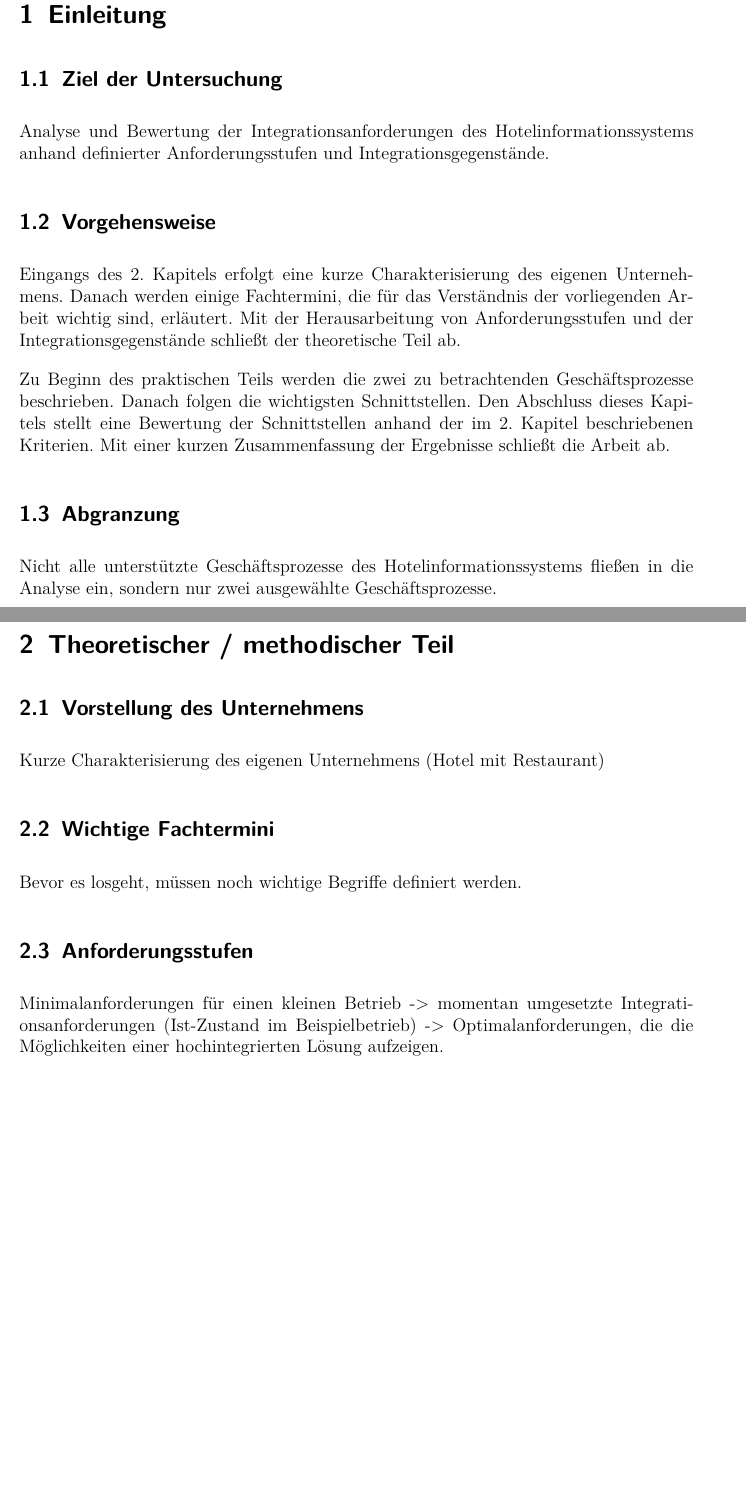
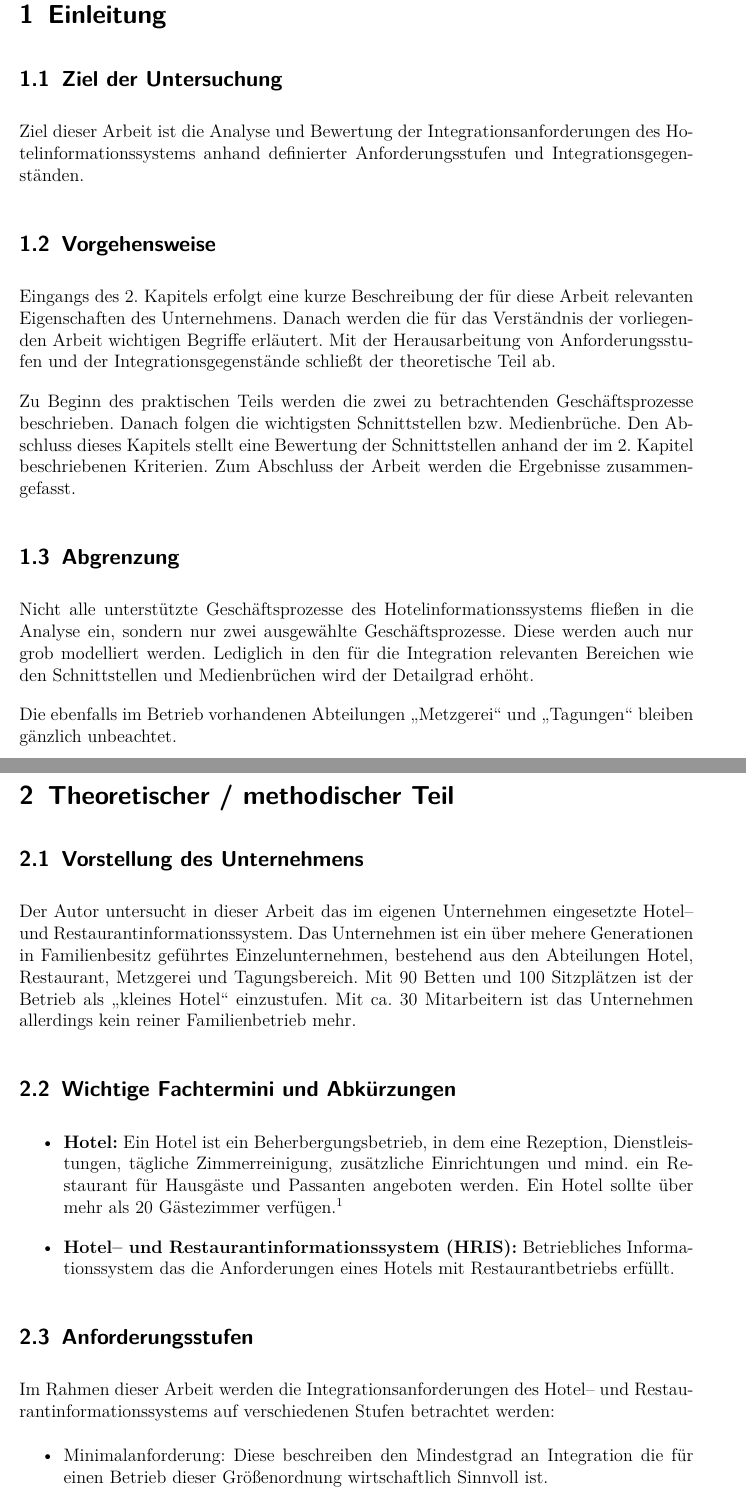
Before and after one commit to stwaidele/ANS09-Assignment, a LaTeX document (Integrationsanforderungen.tex, which reads Einleitung.tex, Grundlagen.tex): two parts of pages 3 and 4 of 6 before the commit and two parts of pages 3 and 4 of 7 after it, joined at a grey line, cut so that both start at the same text, the shorter picture padded with empty space. Compiled offline with pdfLaTeX; the source files are stored in an older character set and shown here as Unicode.

Commit message:
Einleitung

```diff
--- a/Einleitung.tex
+++ b/Einleitung.tex
@@ -1,14 +1,16 @@
 \section{Einleitung}
 \subsection{Ziel der Untersuchung}
 
-Analyse und Bewertung der Integrationsanforderungen des Hotelinformationssystems anhand definierter Anforderungsstufen und Integrationsgegenstände.
+Ziel dieser Arbeit ist die Analyse und Bewertung der Integrationsanforderungen des Hotelinformationssystems anhand definierter Anforderungsstufen und Integrationsgegenständen.
 
 \subsection{Vorgehensweise}
 
-Eingangs des 2. Kapitels erfolgt eine kurze Charakterisierung des eigenen Unternehmens. Danach werden einige Fachtermini, die für das Verständnis der vorliegenden Arbeit wichtig sind, erläutert. Mit der Herausarbeitung von Anforderungsstufen und der Integrationsgegenstände schließt der theoretische Teil ab.
+Eingangs des 2. Kapitels erfolgt eine kurze Beschreibung der für diese Arbeit relevanten Eigenschaften des Unternehmens. Danach werden die für das Verständnis der vorliegenden Arbeit wichtigen Begriffe erläutert. Mit der Herausarbeitung von Anforderungsstufen und der Integrationsgegenstände schließt der theoretische Teil ab.
 
-Zu Beginn des praktischen Teils werden die zwei zu betrachtenden Geschäftsprozesse beschrieben. Danach folgen die wichtigsten Schnittstellen. Den Abschluss dieses Kapitels stellt eine Bewertung  der Schnittstellen anhand der im 2. Kapitel beschriebenen Kriterien. Mit einer kurzen Zusammenfassung der Ergebnisse schließt die Arbeit ab.
+Zu Beginn des praktischen Teils werden die zwei zu betrachtenden Geschäftsprozesse beschrieben. Danach folgen die wichtigsten Schnittstellen bzw. Medienbrüche. Den Abschluss dieses Kapitels stellt eine Bewertung  der Schnittstellen anhand der im 2. Kapitel beschriebenen Kriterien. Zum Abschluss der Arbeit werden die Ergebnisse zusammengefasst.
 
-\subsection{Abgranzung}
+\subsection{Abgrenzung}
 
-Nicht alle unterstützte Geschäftsprozesse des Hotelinformationssystems fließen in die Analyse ein, sondern nur zwei ausgewählte Geschäftsprozesse.
+Nicht alle unterstützte Geschäftsprozesse des Hotelinformationssystems fließen in die Analyse ein, sondern nur zwei ausgewählte Geschäftsprozesse. Diese werden auch nur grob modelliert werden. Lediglich in den für die Integration relevanten Bereichen wie den Schnittstellen und Medienbrüchen wird der Detailgrad erhöht.
+
+Die ebenfalls im Betrieb vorhandenen Abteilungen "`Metzgerei"' und "`Tagungen"' bleiben gänzlich unbeachtet.
--- a/Grundlagen.tex
+++ b/Grundlagen.tex
@@ -3,15 +3,28 @@
 
 \subsection{Vorstellung des Unternehmens}
 
-Kurze Charakterisierung des eigenen Unternehmens (Hotel mit Restaurant)
+Der Autor untersucht in dieser Arbeit das im eigenen Unternehmen eingesetzte Hotel-- und Restaurantinformationssystem.
+Das Unternehmen ist ein über mehere Generationen in Familienbesitz geführtes Einzelunternehmen,
+bestehend aus den Abteilungen Hotel, Restaurant, Metzgerei und Tagungsbereich. Mit 90 Betten und 100 Sitzplätzen ist
+der Betrieb als "`kleines Hotel"' einzustufen. Mit ca. 30 Mitarbeitern ist das Unternehmen allerdings kein reiner Familienbetrieb mehr.
 
-\subsection{Wichtige Fachtermini}
+\subsection{Wichtige Fachtermini und Abkürzungen}
 
-Bevor es losgeht, müssen noch wichtige Begriffe definiert werden.
+\begin{itemize}
+	\item \textbf{Hotel:} Ein Hotel ist ein Beherbergungsbetrieb, in dem eine Rezeption, Dienstleistungen, tägliche Zimmerreinigung, zusätzliche Einrichtungen und mind. ein Restaurant für Hausgäste und Passanten angeboten werden. Ein Hotel sollte über mehr als 20 Gästezimmer verfügen.\footnote{\cite{dehogadef}}
+	\item \textbf{Hotel-- und Restaurantinformationssystem (HRIS):} Betriebliches Informationssystem das die Anforderungen eines Hotels mit Restaurantbetriebs erfüllt.
+\end{itemize}
 
 \subsection{Anforderungsstufen}
 
-Minimalanforderungen für einen kleinen Betrieb -> momentan umgesetzte Integrationsanforderungen (Ist-Zustand im Beispielbetrieb) -> Optimalanforderungen, die die Möglichkeiten einer hochintegrierten Lösung aufzeigen.
+Im Rahmen dieser Arbeit werden die Integrationsanforderungen des Hotel-- und Restaurantinformationssystems auf verschiedenen Stufen betrachtet werden:
+
+\begin{itemize}
+	\item Minimalanforderung: Diese beschreiben den Mindestgrad an Integration die für einen Betrieb dieser Größenordnung wirtschaftlich Sinnvoll ist.
+	\item Momentan umgesetzte Ingegrationsanforderungen: Dies beschreibt den Ist--Zustand im untersuchten Betrieb.
+	\item Optimalanforderungen: Hier werden die Möglichkeiten eines hochintegrierten HRIS aufgezeigt.
+\end{itemize}
+
 
 \subsection{Integrationsgegenstände}
 
```
Also changed, not shown: Literatur.bib (+9 -0 lines), Integrationsanforderungen.pdf (added), 2 other files.
